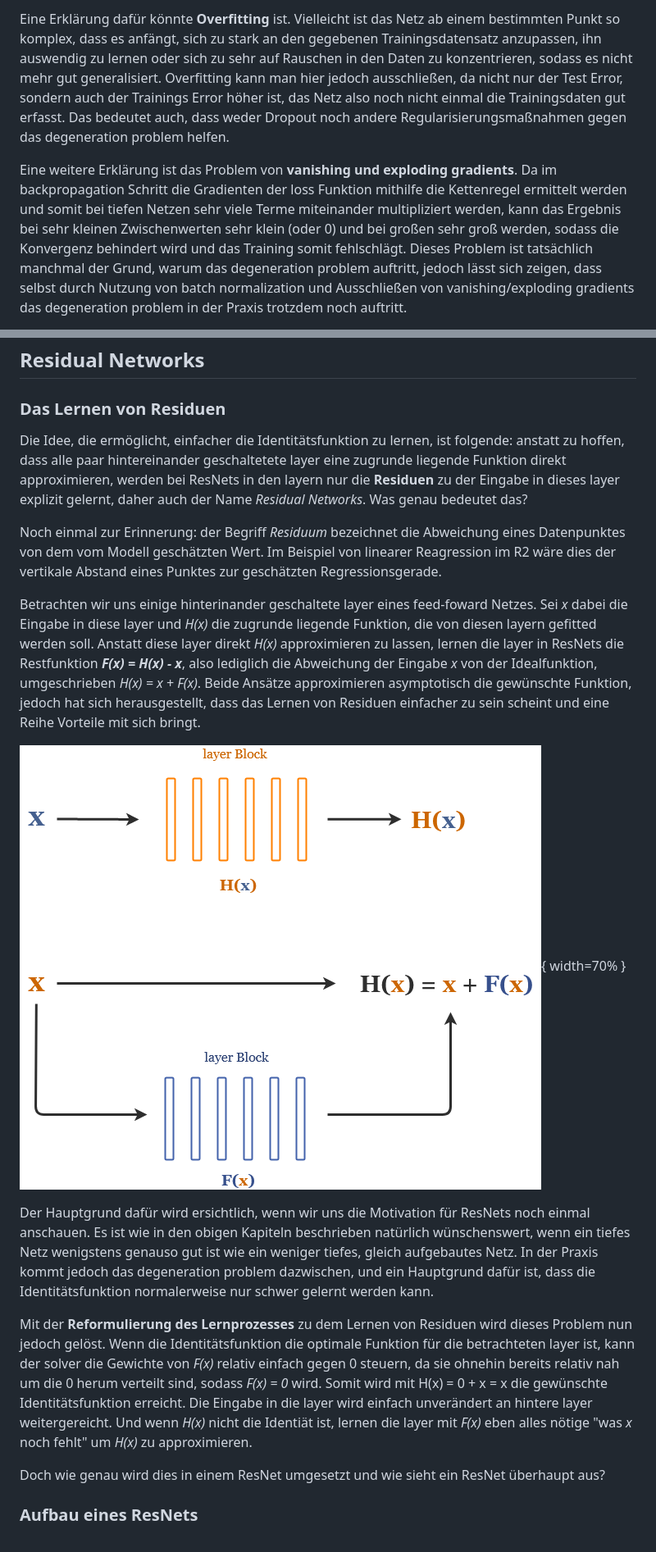
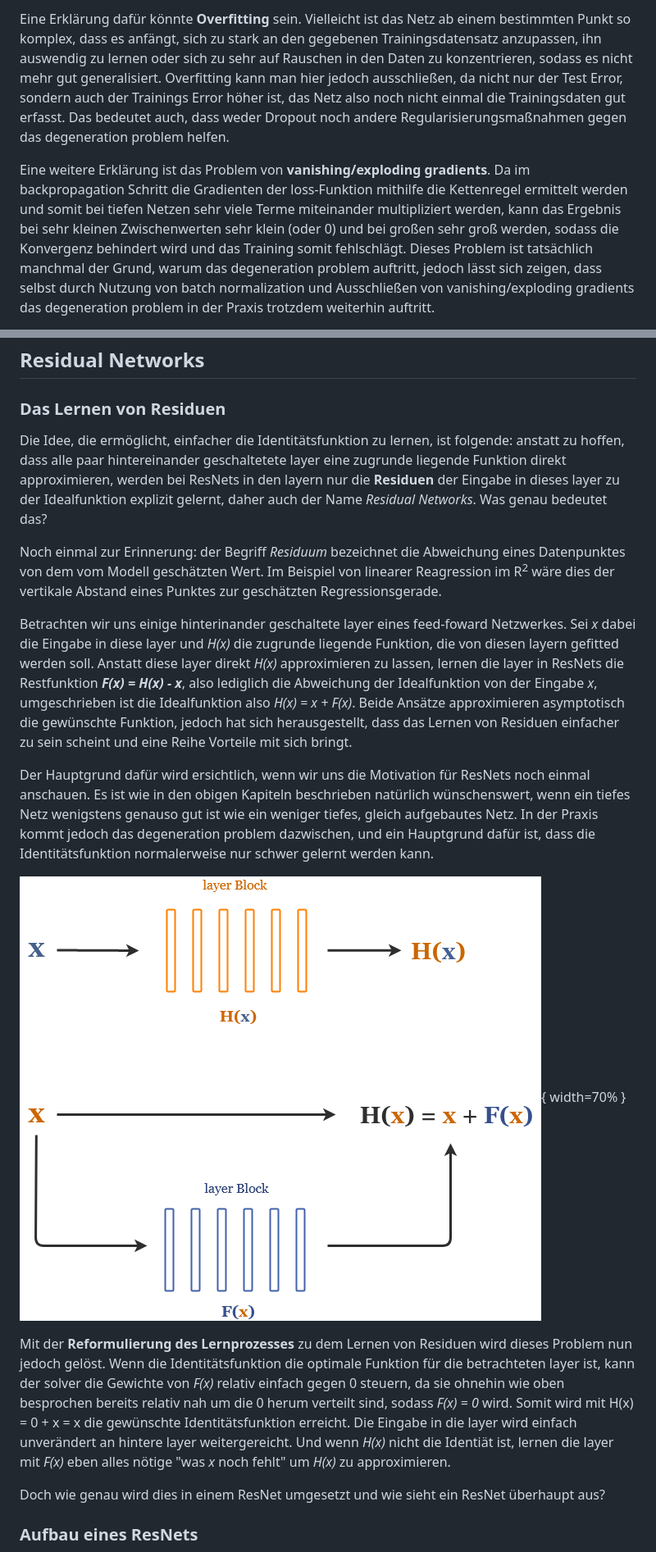
Before and after one commit to alexkowsik/deep-learning-online, a Markdown page: Residual Networks/content.md, 2 parts joined by grey strips. Shown at 82% size. Drawn GitHub-style.

```diff
--- a/Residual Networks/content.md
+++ b/Residual Networks/content.md
@@ -45,5 +45,5 @@ Der Hauptgrund dafür ist ein Umstand der als **'degeneration problem'** bekannt
 
-Eine Erklärung dafür könnte **Overfitting** ist. Vielleicht ist das Netz ab einem bestimmten Punkt so komplex, dass es anfängt, sich zu stark an den gegebenen Trainingsdatensatz anzupassen, ihn auswendig zu lernen oder sich zu sehr auf Rauschen in den Daten zu konzentrieren, sodass es nicht mehr gut generalisiert. Overfitting kann man hier jedoch ausschließen, da nicht nur der Test Error, sondern auch der Trainings Error höher ist, das Netz also noch nicht einmal die Trainingsdaten gut erfasst. Das bedeutet auch, dass weder Dropout noch andere Regularisierungsmaßnahmen gegen das degeneration problem helfen.
+Eine Erklärung dafür könnte **Overfitting** sein. Vielleicht ist das Netz ab einem bestimmten Punkt so komplex, dass es anfängt, sich zu stark an den gegebenen Trainingsdatensatz anzupassen, ihn auswendig zu lernen oder sich zu sehr auf Rauschen in den Daten zu konzentrieren, sodass es nicht mehr gut generalisiert. Overfitting kann man hier jedoch ausschließen, da nicht nur der Test Error, sondern auch der Trainings Error höher ist, das Netz also noch nicht einmal die Trainingsdaten gut erfasst. Das bedeutet auch, dass weder Dropout noch andere Regularisierungsmaßnahmen gegen das degeneration problem helfen.
 
-Eine weitere Erklärung ist das Problem von **vanishing und exploding gradients**. Da im backpropagation Schritt die Gradienten der loss Funktion mithilfe die Kettenregel ermittelt werden und somit bei tiefen Netzen sehr viele Terme miteinander multipliziert werden, kann das Ergebnis bei sehr kleinen Zwischenwerten sehr klein (oder 0) und bei großen sehr groß werden, sodass die Konvergenz behindert wird und das Training somit fehlschlägt. Dieses Problem ist tatsächlich manchmal der Grund, warum das degeneration problem auftritt, jedoch lässt sich zeigen, dass selbst durch Nutzung von batch normalization und Ausschließen von vanishing/exploding gradients das degeneration problem in der Praxis trotzdem noch auftritt.
+Eine weitere Erklärung ist das Problem von **vanishing/exploding gradients**. Da im backpropagation Schritt die Gradienten der loss-Funktion mithilfe die Kettenregel ermittelt werden und somit bei tiefen Netzen sehr viele Terme miteinander multipliziert werden, kann das Ergebnis bei sehr kleinen Zwischenwerten sehr klein (oder 0) und bei großen sehr groß werden, sodass die Konvergenz behindert wird und das Training somit fehlschlägt. Dieses Problem ist tatsächlich manchmal der Grund, warum das degeneration problem auftritt, jedoch lässt sich zeigen, dass selbst durch Nutzung von batch normalization und Ausschließen von vanishing/exploding gradients das degeneration problem in der Praxis trotzdem weiterhin auftritt.
 
@@ -64,17 +64,17 @@ Genau hier setzen die Residual Networks an und bieten eine Lösung für eben die
 
 ### Das Lernen von Residuen
 
-Die Idee, die ermöglicht, einfacher die Identitätsfunktion zu lernen, ist folgende: anstatt zu hoffen, dass alle paar hintereinander geschaltetete layer eine zugrunde liegende Funktion direkt approximieren, werden bei ResNets in den layern nur die **Residuen** zu der Eingabe in dieses layer explizit gelernt, daher auch der Name _Residual Networks_. Was genau bedeutet das?
+Die Idee, die ermöglicht, einfacher die Identitätsfunktion zu lernen, ist folgende: anstatt zu hoffen, dass alle paar hintereinander geschaltetete layer eine zugrunde liegende Funktion direkt approximieren, werden bei ResNets in den layern nur die **Residuen** der Eingabe in dieses layer zu der Idealfunktion explizit gelernt, daher auch der Name _Residual Networks_. Was genau bedeutet das?
 
-Noch einmal zur Erinnerung: der Begriff _Residuum_ bezeichnet die Abweichung eines Datenpunktes von dem vom Modell geschätzten Wert. Im Beispiel von linearer Reagression im R2 wäre dies der vertikale Abstand eines Punktes zur geschätzten Regressionsgerade.
+Noch einmal zur Erinnerung: der Begriff _Residuum_ bezeichnet die Abweichung eines Datenpunktes von dem vom Modell geschätzten Wert. Im Beispiel von linearer Reagression im R<sup>2</sup> wäre dies der vertikale Abstand eines Punktes zur geschätzten Regressionsgerade.
 
-Betrachten wir uns einige hinterinander geschaltete layer eines feed-foward Netzes. Sei _x_ dabei die Eingabe in diese layer und _H(x)_ die zugrunde liegende Funktion, die von diesen layern gefitted werden soll. Anstatt diese layer direkt _H(x)_ approximieren zu lassen, lernen die layer in ResNets die Restfunktion **_F(x) = H(x) - x_**, also lediglich die Abweichung der Eingabe _x_ von der Idealfunktion, umgeschrieben _H(x) = x + F(x)_. Beide Ansätze approximieren asymptotisch die gewünschte Funktion, jedoch hat sich herausgestellt, dass das Lernen von Residuen einfacher zu sein scheint und eine Reihe Vorteile mit sich bringt.
-
-![Lernen von Residuen](../images/residuals.png){ width=70% }
+Betrachten wir uns einige hinterinander geschaltete layer eines feed-foward Netzwerkes. Sei _x_ dabei die Eingabe in diese layer und _H(x)_ die zugrunde liegende Funktion, die von diesen layern gefitted werden soll. Anstatt diese layer direkt _H(x)_ approximieren zu lassen, lernen die layer in ResNets die Restfunktion **_F(x) = H(x) - x_**, also lediglich die Abweichung der Idealfunktion von der Eingabe _x_, umgeschrieben ist die Idealfunktion also _H(x) = x + F(x)_. Beide Ansätze approximieren asymptotisch die gewünschte Funktion, <span class="mark">jedoch hat sich herausgestellt, dass das Lernen von Residuen einfacher zu sein scheint und eine Reihe Vorteile mit sich bringt.</span>
 
 Der Hauptgrund dafür wird ersichtlich, wenn wir uns die Motivation für ResNets noch einmal anschauen. Es ist wie in den obigen Kapiteln beschrieben natürlich wünschenswert, wenn ein tiefes Netz wenigstens genauso gut ist wie ein weniger tiefes, gleich aufgebautes Netz. In der Praxis kommt jedoch das degeneration problem dazwischen, und ein Hauptgrund dafür ist, dass die Identitätsfunktion normalerweise nur schwer gelernt werden kann.
 
-Mit der **Reformulierung des Lernprozesses** zu dem Lernen von Residuen wird dieses Problem nun jedoch gelöst. Wenn die Identitätsfunktion die optimale Funktion für die betrachteten layer ist, kann der solver die Gewichte von _F(x)_ relativ einfach gegen 0 steuern, da sie ohnehin bereits relativ nah um die 0 herum verteilt sind, sodass _F(x) = 0_ wird. Somit wird mit H(x) = 0 + x = x die gewünschte Identitätsfunktion erreicht. Die Eingabe in die layer wird einfach unverändert an hintere layer weitergereicht. Und wenn _H(x)_ nicht die Identiät ist, lernen die layer mit _F(x)_ eben alles nötige "was _x_ noch fehlt" um _H(x)_ zu approximieren.
+![Lernen von Residuen: Identität nun kein Problem mehr](../images/residuals.png){ width=70% }
+
+Mit der **Reformulierung des Lernprozesses** zu dem Lernen von Residuen wird dieses Problem nun jedoch gelöst. Wenn die Identitätsfunktion die optimale Funktion für die betrachteten layer ist, kann der solver die Gewichte von _F(x)_ relativ einfach gegen 0 steuern, da sie ohnehin wie oben besprochen bereits relativ nah um die 0 herum verteilt sind, sodass _F(x) = 0_ wird. Somit wird mit H(x) = 0 + x = x die gewünschte Identitätsfunktion erreicht. Die Eingabe in die layer wird einfach unverändert an hintere layer weitergereicht. Und wenn _H(x)_ nicht die Identiät ist, lernen die layer mit _F(x)_ eben alles nötige "was _x_ noch fehlt" um _H(x)_ zu approximieren.
 
 Doch wie genau wird dies in einem ResNet umgesetzt und wie sieht ein ResNet überhaupt aus?
 
```
Also changed, not shown: other parts of Residual Networks/content.md (+41 -41 lines), images/3x3.png, images/dense_block.png, images/diff_resnetblocks.png, images/imagenet_competition.png, images/vgg_resnets.png, 8 other files.
